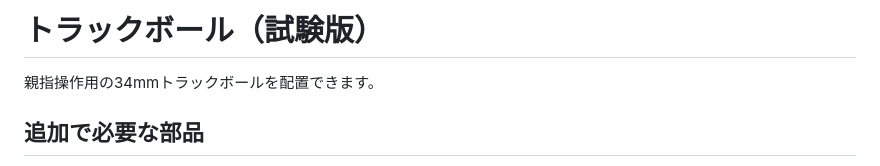
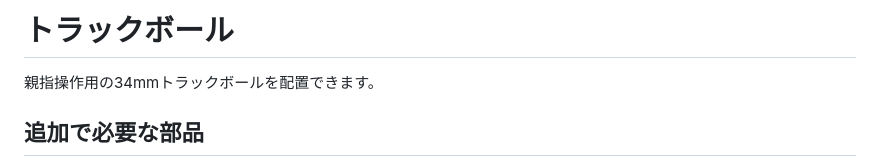
Before and after one commit to sekigon-gonnoc/auto-kdk, a Markdown page: manual/TrackBall.md, the part around the change. Rendered like a GitHub page.

```diff
--- a/manual/TrackBall.md
+++ b/manual/TrackBall.md
@@ -1,4 +1,4 @@
-# トラックボール（試験版）
+# トラックボール
 
 親指操作用の34mmトラックボールを配置できます。
 
```
